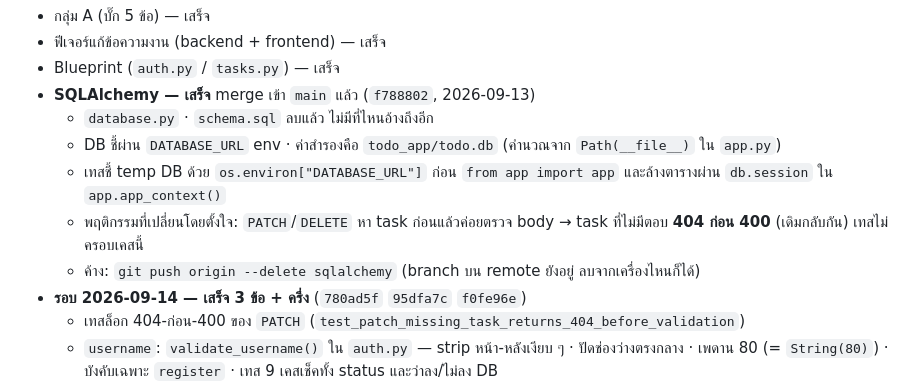
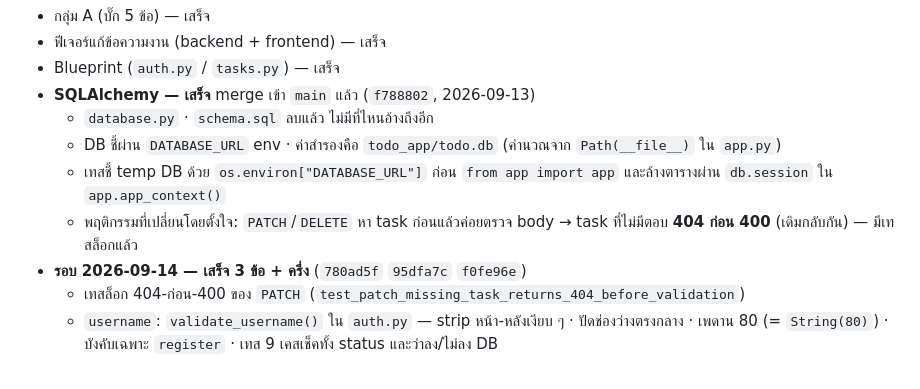
Before and after one commit to Best-Narawith/Todo_webapp, a Markdown page: PLAN.md, the part around the change. Drawn GitHub-style.

Commit message:
PLAN.md: drop stale notes

```diff
--- a/PLAN.md
+++ b/PLAN.md
@@ -50,8 +50,7 @@ git push
   - `database.py` · `schema.sql` ลบแล้ว ไม่มีที่ไหนอ้างถึงอีก
   - DB ชี้ผ่าน `DATABASE_URL` env · ค่าสำรองคือ `todo_app/todo.db` (คำนวณจาก `Path(__file__)` ใน `app.py`)
   - เทสชี้ temp DB ด้วย `os.environ["DATABASE_URL"]` ก่อน `from app import app` และล้างตารางผ่าน `db.session` ใน `app.app_context()`
-  - พฤติกรรมที่เปลี่ยนโดยตั้งใจ: `PATCH`/`DELETE` หา task ก่อนแล้วค่อยตรวจ body → task ที่ไม่มีตอบ **404 ก่อน 400** (เดิมกลับกัน) เทสไม่ครอบเคสนี้
-  - ค้าง: `git push origin --delete sqlalchemy` (branch บน remote ยังอยู่ ลบจากเครื่องไหนก็ได้)
+  - พฤติกรรมที่เปลี่ยนโดยตั้งใจ: `PATCH`/`DELETE` หา task ก่อนแล้วค่อยตรวจ body → task ที่ไม่มีตอบ **404 ก่อน 400** (เดิมกลับกัน) — มีเทสล็อกแล้ว
 - **รอบ 2026-09-14 — เสร็จ 3 ข้อ + ครึ่ง** (`780ad5f` `95dfa7c` `f0fe96e`)
   - เทสล็อก 404-ก่อน-400 ของ `PATCH` (`test_patch_missing_task_returns_404_before_validation`)
   - `username`: `validate_username()` ใน `auth.py` — strip หน้า-หลังเงียบ ๆ · ปัดช่องว่างตรงกลาง · เพดาน 80 (= `String(80)`) · บังคับเฉพาะ `register` · เทส 9 เคสเช็คทั้ง status และว่าลง/ไม่ลง DB
```
